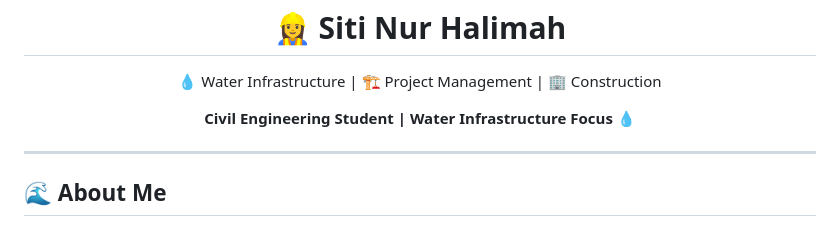
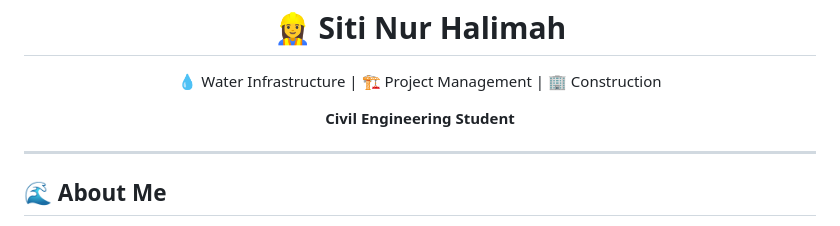
Before and after one commit to halimahstn/portofolio, a Markdown page: README.md, the part around the change. Rendered like a GitHub page.

```diff
--- a/README.md
+++ b/README.md
@@ -9,7 +9,7 @@
 </p>
 
 <p align="center">
-<b>Civil Engineering Student | Water Infrastructure Focus 💧</b>
+<b>Civil Engineering Student</b>
 </p>
 
 ---
```
